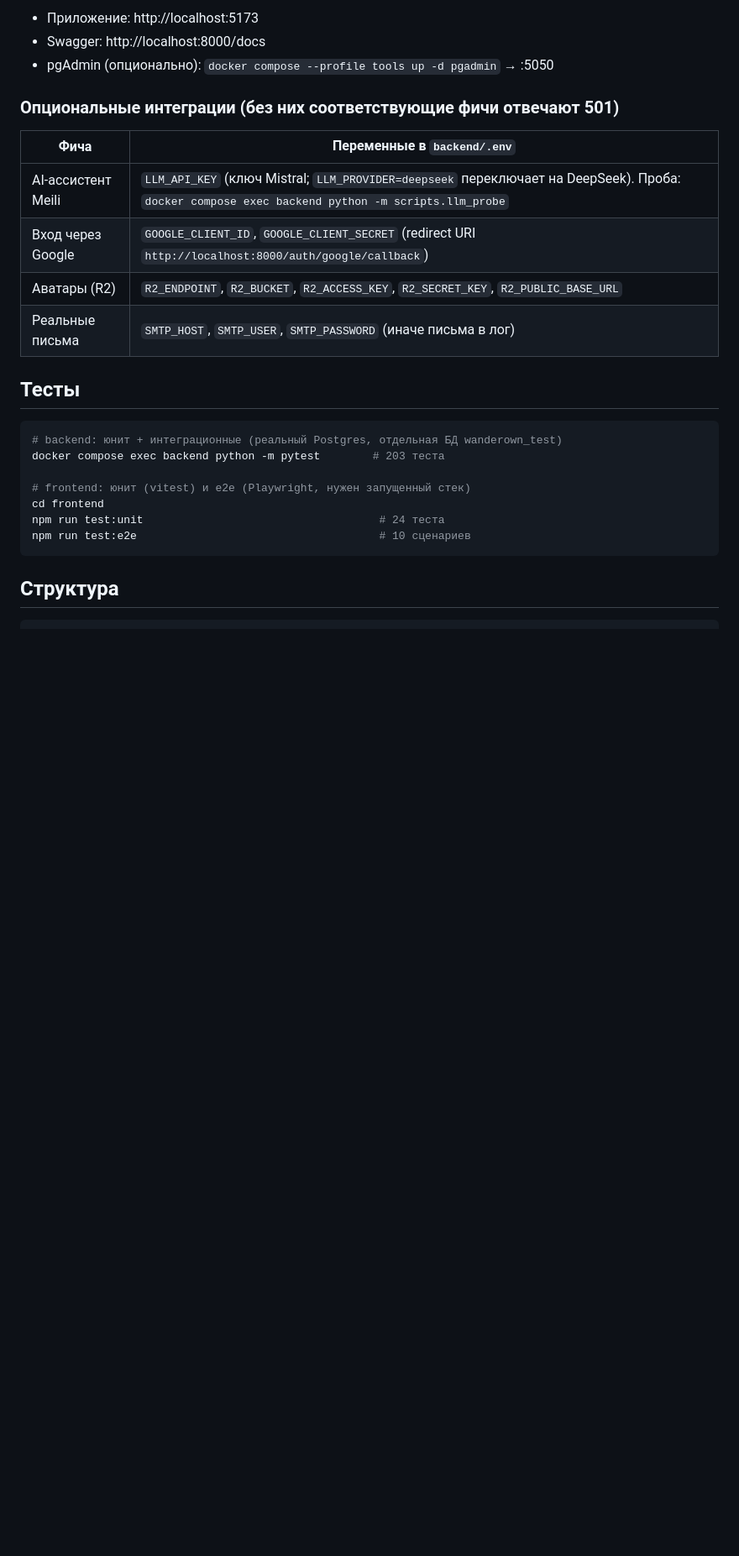
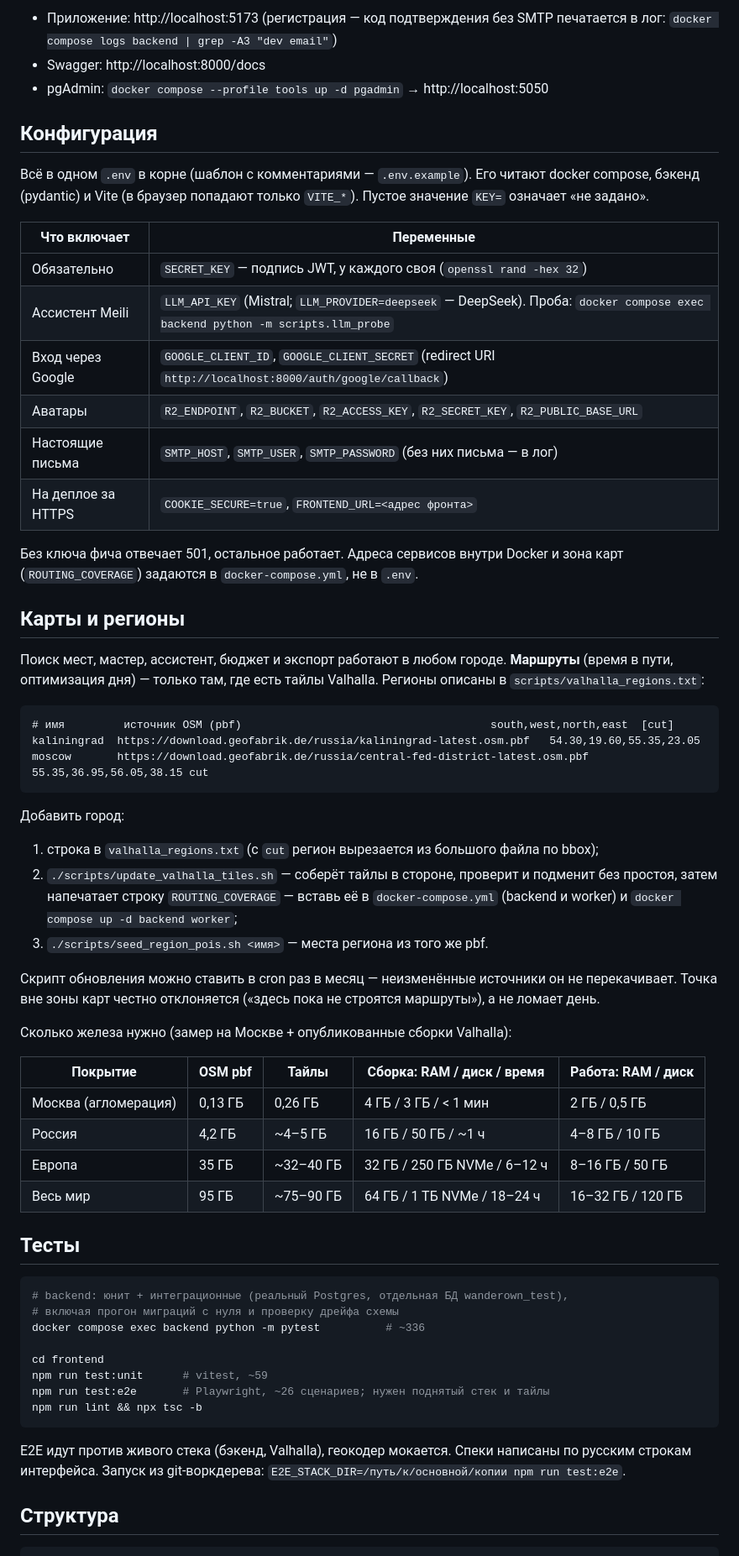
Before and after one commit to New-nota/Meili, a Markdown page: README.md, the part around one of its changes. Shown at 84% size. GitHub-like rendering; blank space fills up the shorter version.

````diff
--- a/README.md
+++ b/README.md
@@ -79,29 +80,76 @@ cd frontend && npm install && npm run dev
 ```
 
-- Приложение: http://localhost:5173
+- Приложение: http://localhost:5173 (регистрация — код подтверждения без SMTP
+  печатается в лог: `docker compose logs backend | grep -A3 "dev email"`)
 - Swagger: http://localhost:8000/docs
-- pgAdmin (опционально): `docker compose --profile tools up -d pgadmin` → :5050
+- pgAdmin: `docker compose --profile tools up -d pgadmin` → http://localhost:5050
 
-### Опциональные интеграции (без них соответствующие фичи отвечают 501)
+## Конфигурация
 
-| Фича | Переменные в `backend/.env` |
+Всё в одном `.env` в корне (шаблон с комментариями — `.env.example`). Его читают
+docker compose, бэкенд (pydantic) и Vite (в браузер попадают только `VITE_*`).
+Пустое значение `KEY=` означает «не задано».
+
+| Что включает | Переменные |
 |---|---|
-| AI-ассистент Meili | `LLM_API_KEY` (ключ Mistral; `LLM_PROVIDER=deepseek` переключает на DeepSeek). Проба: `docker compose exec backend python -m scripts.llm_probe` |
+| Обязательно | `SECRET_KEY` — подпись JWT, у каждого своя (`openssl rand -hex 32`) |
+| Ассистент Meili | `LLM_API_KEY` (Mistral; `LLM_PROVIDER=deepseek` — DeepSeek). Проба: `docker compose exec backend python -m scripts.llm_probe` |
 | Вход через Google | `GOOGLE_CLIENT_ID`, `GOOGLE_CLIENT_SECRET` (redirect URI `http://localhost:8000/auth/google/callback`) |
-| Аватары (R2) | `R2_ENDPOINT`, `R2_BUCKET`, `R2_ACCESS_KEY`, `R2_SECRET_KEY`, `R2_PUBLIC_BASE_URL` |
-| Реальные письма | `SMTP_HOST`, `SMTP_USER`, `SMTP_PASSWORD` (иначе письма в лог) |
+| Аватары | `R2_ENDPOINT`, `R2_BUCKET`, `R2_ACCESS_KEY`, `R2_SECRET_KEY`, `R2_PUBLIC_BASE_URL` |
+| Настоящие письма | `SMTP_HOST`, `SMTP_USER`, `SMTP_PASSWORD` (без них письма — в лог) |
+| На деплое за HTTPS | `COOKIE_SECURE=true`, `FRONTEND_URL=<адрес фронта>` |
+
+Без ключа фича отвечает 501, остальное работает. Адреса сервисов внутри Docker
+и зона карт (`ROUTING_COVERAGE`) задаются в `docker-compose.yml`, не в `.env`.
+
+## Карты и регионы
+
+Поиск мест, мастер, ассистент, бюджет и экспорт работают в любом городе.
+**Маршруты** (время в пути, оптимизация дня) — только там, где есть тайлы
+Valhalla. Регионы описаны в `scripts/valhalla_regions.txt`:
+
+```
+# имя         источник OSM (pbf)                                      south,west,north,east  [cut]
+kaliningrad  https://download.geofabrik.de/russia/kaliningrad-latest.osm.pbf   54.30,19.60,55.35,23.05
+moscow       https://download.geofabrik.de/russia/central-fed-district-latest.osm.pbf 55.35,36.95,56.05,38.15 cut
+```
+
+Добавить город:
+1. строка в `valhalla_regions.txt` (с `cut` регион вырезается из большого файла по bbox);
+2. `./scripts/update_valhalla_tiles.sh` — соберёт тайлы в стороне, проверит и
+   подменит без простоя, затем напечатает строку `ROUTING_COVERAGE` — вставь её
+   в `docker-compose.yml` (backend и worker) и `docker compose up -d backend worker`;
+3. `./scripts/seed_region_pois.sh <имя>` — места региона из того же pbf.
+
+Скрипт обновления можно ставить в cron раз в месяц — неизменённые источники
+он не перекачивает. Точка вне зоны карт честно отклоняется («здесь пока не
+строятся маршруты»), а не ломает день.
+
+Сколько железа нужно (замер на Москве + опубликованные сборки Valhalla):
+
+| Покрытие | OSM pbf | Тайлы | Сборка: RAM / диск / время | Работа: RAM / диск |
+|---|---|---|---|---|
+| Москва (агломерация) | 0,13 ГБ | 0,26 ГБ | 4 ГБ / 3 ГБ / < 1 мин | 2 ГБ / 0,5 ГБ |
+| Россия | 4,2 ГБ | ~4–5 ГБ | 16 ГБ / 50 ГБ / ~1 ч | 4–8 ГБ / 10 ГБ |
+| Европа | 35 ГБ | ~32–40 ГБ | 32 ГБ / 250 ГБ NVMe / 6–12 ч | 8–16 ГБ / 50 ГБ |
+| Весь мир | 95 ГБ | ~75–90 ГБ | 64 ГБ / 1 ТБ NVMe / 18–24 ч | 16–32 ГБ / 120 ГБ |
 
 ## Тесты
 
 ```bash
-# backend: юнит + интеграционные (реальный Postgres, отдельная БД wanderown_test)
-docker compose exec backend python -m pytest        # 203 теста
+# backend: юнит + интеграционные (реальный Postgres, отдельная БД wanderown_test),
+# включая прогон миграций с нуля и проверку дрейфа схемы
+docker compose exec backend python -m pytest          # ~336
 
-# frontend: юнит (vitest) и e2e (Playwright, нужен запущенный стек)
 cd frontend
-npm run test:unit                                    # 24 теста
-npm run test:e2e                                     # 10 сценариев
+npm run test:unit      # vitest, ~59
+npm run test:e2e       # Playwright, ~26 сценариев; нужен поднятый стек и тайлы
+npm run lint && npx tsc -b
 ```
+
+E2E идут против живого стека (бэкенд, Valhalla), геокодер мокается. Спеки
+написаны по русским строкам интерфейса. Запуск из git-воркдерева:
+`E2E_STACK_DIR=/путь/к/основной/копии npm run test:e2e`.
 
 ## Структура
 
````
Also changed, not shown: other parts of README.md (+108 -101 lines).
